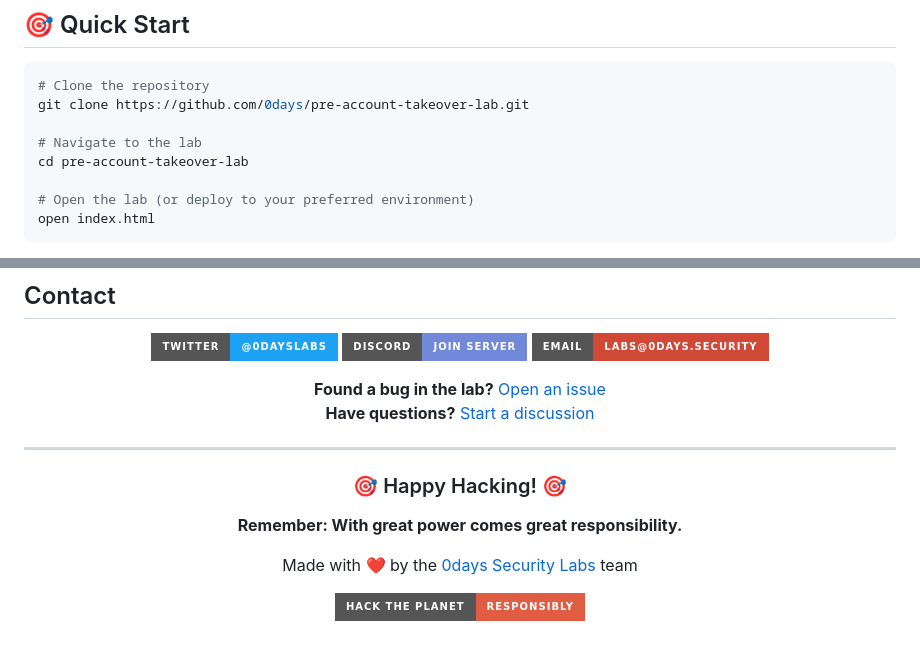
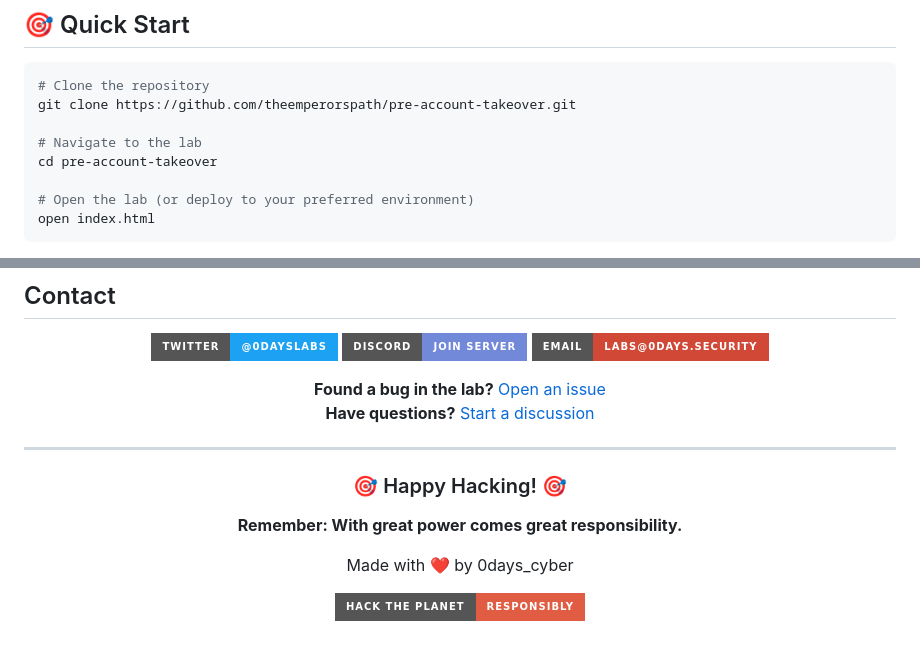
Before and after one commit to theemperorspath/pre-account-takeover, a Markdown page: README.md, 2 parts joined by grey strips. Drawn GitHub-style; badges without logos.

````diff
--- a/README.md
+++ b/README.md
@@ -18,10 +18,10 @@
 ## 🎯 Quick Start
 ```bash
 # Clone the repository
-git clone https://github.com/0days/pre-account-takeover-lab.git
+git clone https://github.com/theemperorspath/pre-account-takeover.git
 
 # Navigate to the lab
-cd pre-account-takeover-lab
+cd pre-account-takeover
 
 # Open the lab (or deploy to your preferred environment)
 open index.html
@@ -359,7 +359,7 @@ SOFTWARE.
 
 **Remember: With great power comes great responsibility.**
 
-Made with ❤️ by the [0days Security Labs](https://0days.security) team
+Made with ❤️ by 0days_cyber
 
 ![0days Footer](https://img.shields.io/badge/Hack%20The%20Planet-Responsibly-critical?style=for-the-badge)
 
````
Also changed, not shown: other parts of README.md (+2 -2 lines).
